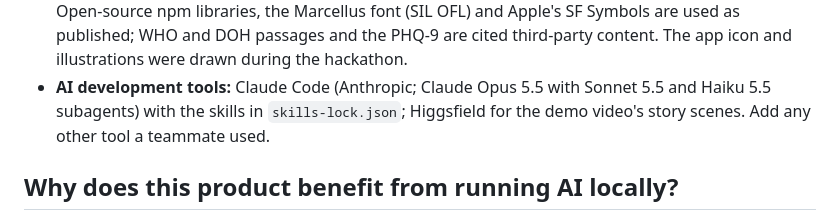
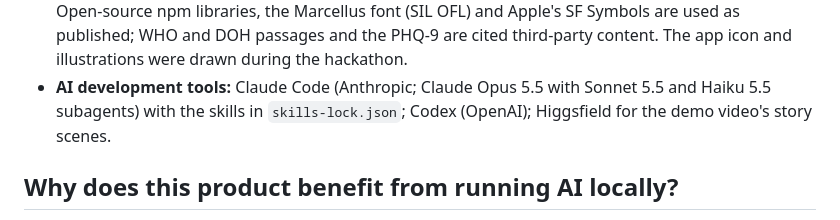
Before and after one commit to joshfermano/liora-local, a Markdown page: docs/submission.md, the part around the change. Drawn GitHub-style.

```diff
--- a/docs/submission.md
+++ b/docs/submission.md
@@ -50,8 +50,8 @@ Every claim here matches the README; fill the two blanks marked **[to add]** bef
   as published; WHO and DOH passages and the PHQ-9 are cited third-party content. The app icon and
   illustrations were drawn during the hackathon.
 - **AI development tools:** Claude Code (Anthropic; Claude Opus 5.5 with Sonnet 5.5 and Haiku 5.5
-  subagents) with the skills in `skills-lock.json`; Higgsfield for the demo video's story scenes.
-  Add any other tool a teammate used.
+  subagents) with the skills in `skills-lock.json`; Codex (OpenAI); Higgsfield for the demo video's
+  story scenes.
 
 ## Why does this product benefit from running AI locally?
 
```
Also changed, not shown: README.md (+3 -2 lines).
